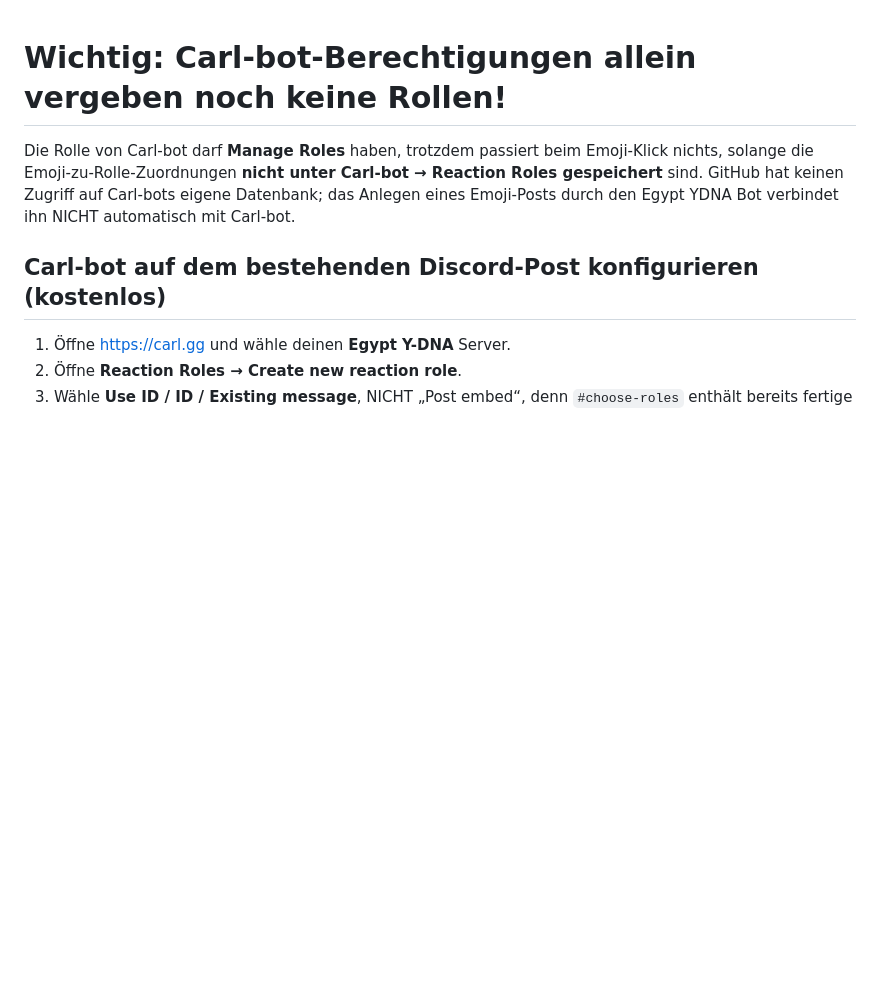
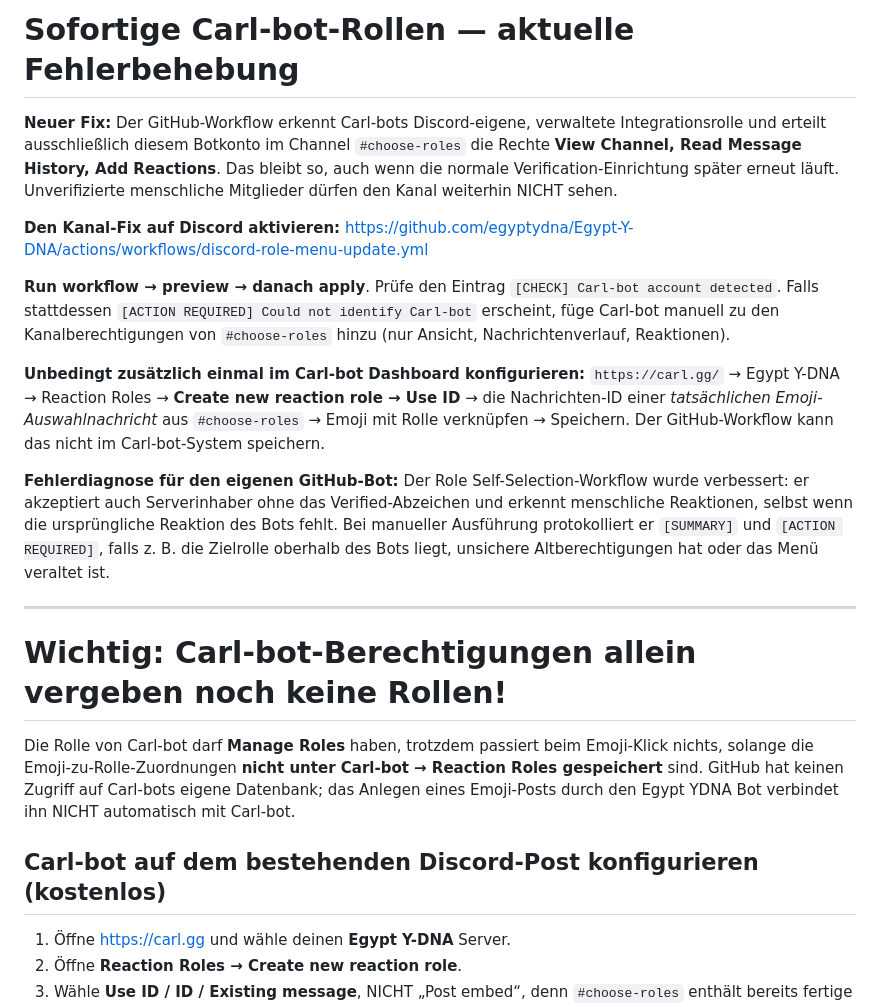
Before and after one commit to egyptydna/Egypt-Y-DNA, a Markdown page: docs/discord-instant-reaction-roles.md, the part around the change. GitHub-like rendering; blank space fills up the shorter version.

Commit message:
Document Carl-bot channel visibility fix and mandatory dashboard Reaction Roles mapping

```diff
--- a/docs/discord-instant-reaction-roles.md
+++ b/docs/discord-instant-reaction-roles.md
@@ -1,3 +1,18 @@
+# Sofortige Carl-bot-Rollen — aktuelle Fehlerbehebung
+
+**Neuer Fix:** Der GitHub-Workflow erkennt Carl-bots Discord-eigene, verwaltete Integrationsrolle und erteilt ausschließlich diesem Botkonto im Channel `#choose-roles` die Rechte **View Channel, Read Message History, Add Reactions**. Das bleibt so, auch wenn die normale Verification-Einrichtung später erneut läuft. Unverifizierte menschliche Mitglieder dürfen den Kanal weiterhin NICHT sehen.
+
+**Den Kanal-Fix auf Discord aktivieren:**
+https://github.com/egyptydna/Egypt-Y-DNA/actions/workflows/discord-role-menu-update.yml
+
+**Run workflow → preview → danach apply**. Prüfe den Eintrag `[CHECK] Carl-bot account detected`. Falls stattdessen `[ACTION REQUIRED] Could not identify Carl-bot` erscheint, füge Carl-bot manuell zu den Kanalberechtigungen von `#choose-roles` hinzu (nur Ansicht, Nachrichtenverlauf, Reaktionen).
+
+**Unbedingt zusätzlich einmal im Carl-bot Dashboard konfigurieren:** `https://carl.gg/` → Egypt Y-DNA → Reaction Roles → **Create new reaction role → Use ID** → die Nachrichten-ID einer *tatsächlichen Emoji-Auswahlnachricht* aus `#choose-roles` → Emoji mit Rolle verknüpfen → Speichern. Der GitHub-Workflow kann das nicht im Carl-bot-System speichern.
+
+**Fehlerdiagnose für den eigenen GitHub-Bot:** Der Role Self-Selection-Workflow wurde verbessert: er akzeptiert auch Serverinhaber ohne das Verified-Abzeichen und erkennt menschliche Reaktionen, selbst wenn die ursprüngliche Reaktion des Bots fehlt. Bei manueller Ausführung protokolliert er `[SUMMARY]` und `[ACTION REQUIRED]`, falls z. B. die Zielrolle oberhalb des Bots liegt, unsichere Altberechtigungen hat oder das Menü veraltet ist.
+
+---
+
 # Wichtig: Carl-bot-Berechtigungen allein vergeben noch keine Rollen!
 
 Die Rolle von Carl-bot darf **Manage Roles** haben, trotzdem passiert beim Emoji-Klick nichts, solange die Emoji-zu-Rolle-Zuordnungen **nicht unter Carl-bot → Reaction Roles gespeichert** sind. GitHub hat keinen Zugriff auf Carl-bots eigene Datenbank; das Anlegen eines Emoji-Posts durch den Egypt YDNA Bot verbindet ihn NICHT automatisch mit Carl-bot.
```
